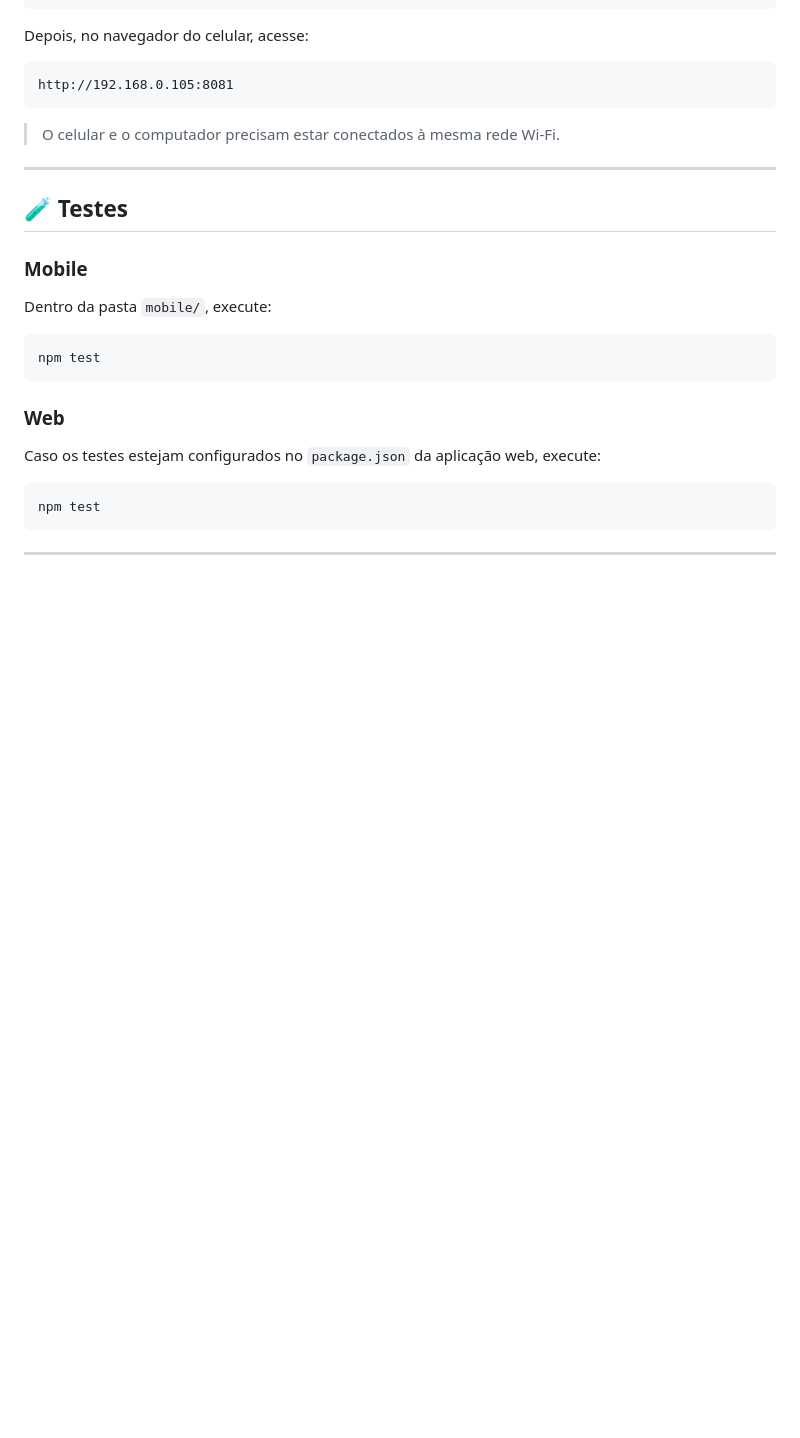
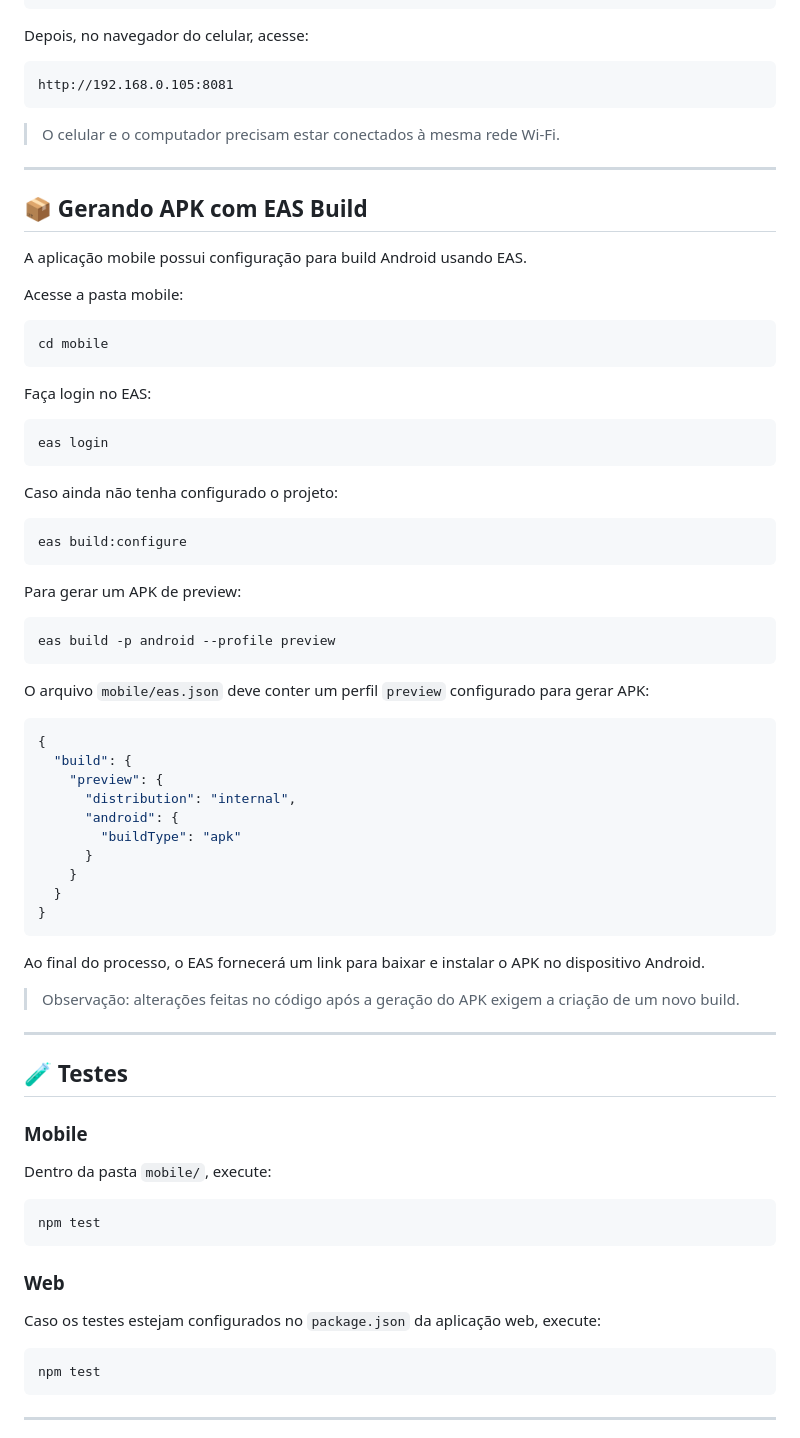
Before and after one commit to Enzosantos04/PB-multiversoHQ, a Markdown page: README.md, the part around one of its changes. Drawn GitHub-style; blank space fills up the shorter version.

````diff
--- a/README.md
+++ b/README.md
@@ -288,6 +332,55 @@ http://192.168.0.105:8081
 
 ---
 
+## 📦 Gerando APK com EAS Build
+
+A aplicação mobile possui configuração para build Android usando EAS.
+
+Acesse a pasta mobile:
+
+```bash
+cd mobile
+```
+
+Faça login no EAS:
+
+```bash
+eas login
+```
+
+Caso ainda não tenha configurado o projeto:
+
+```bash
+eas build:configure
+```
+
+Para gerar um APK de preview:
+
+```bash
+eas build -p android --profile preview
+```
+
+O arquivo `mobile/eas.json` deve conter um perfil `preview` configurado para gerar APK:
+
+```json
+{
+  "build": {
+    "preview": {
+      "distribution": "internal",
+      "android": {
+        "buildType": "apk"
+      }
+    }
+  }
+}
+```
+
+Ao final do processo, o EAS fornecerá um link para baixar e instalar o APK no dispositivo Android.
+
+> Observação: alterações feitas no código após a geração do APK exigem a criação de um novo build.
+
+---
+
 ## 🧪 Testes
 
 ### Mobile
````
Also changed, not shown: other parts of README.md (+85 -11 lines).
